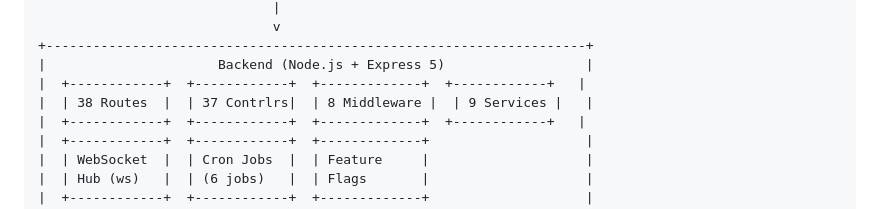
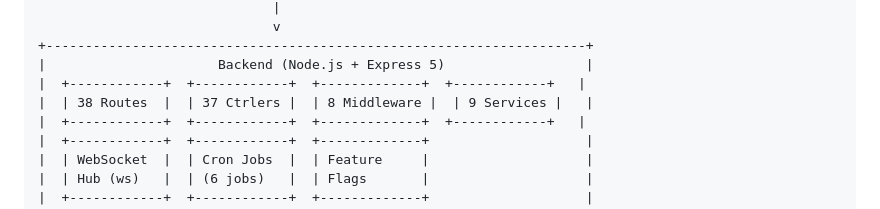
Before and after one commit to Govin111b8/SKILL, a Markdown page: README.md, the part around the change. Rendered like a GitHub page.

Commit message:
Fix abbreviation in architecture diagram
Co-authored-by: Copilot <223556219+Copilot@users.noreply.github.com>

Co-authored-by: Govin111b8 <278139207+Govin111b8@users.noreply.github.com>

```diff
--- a/README.md
+++ b/README.md
@@ -150,7 +150,7 @@ SkillConnect is a full-stack professional services marketplace that connects cus
 +---------------------------------------------------------------------+
 |                      Backend (Node.js + Express 5)                  |
 |  +------------+  +------------+  +-------------+  +------------+   |
-|  | 38 Routes  |  | 37 Contrlrs|  | 8 Middleware |  | 9 Services |   |
+|  | 38 Routes  |  | 37 Ctrlers |  | 8 Middleware |  | 9 Services |   |
 |  +------------+  +------------+  +-------------+  +------------+   |
 |  +------------+  +------------+  +-------------+                    |
 |  | WebSocket  |  | Cron Jobs  |  | Feature     |                    |
```
